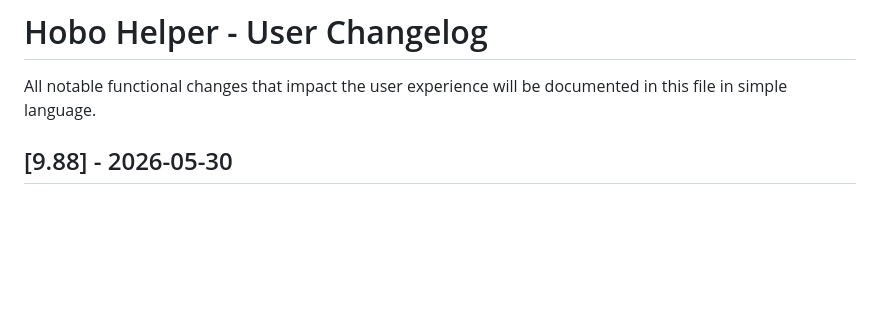
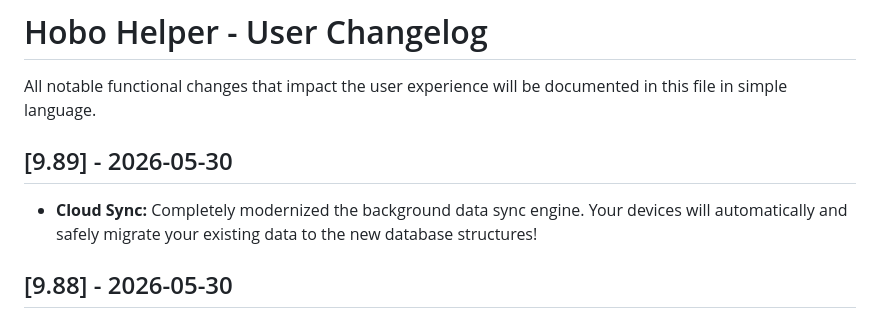
Before and after one commit to Nath289/hobo-helper-docs, a Markdown page: CHANGELOG.md, the part around the change. GitHub-like rendering; blank space fills up the shorter version.

Commit message:
[9.89] - Auto-sync docs

```diff
--- a/CHANGELOG.md
+++ b/CHANGELOG.md
@@ -1,5 +1,8 @@
 # Hobo Helper - User Changelog
 All notable functional changes that impact the user experience will be documented in this file in simple language.
+
+## [9.89] - 2026-05-30
+- **Cloud Sync:** Completely modernized the background data sync engine. Your devices will automatically and safely migrate your existing data to the new database structures!
 
 ## [9.88] - 2026-05-30
 - **Northern Fence:** Moved the global "Cancel Bank Goal" button for Pikies NPC races to cleanly sit below the racing table.
```
